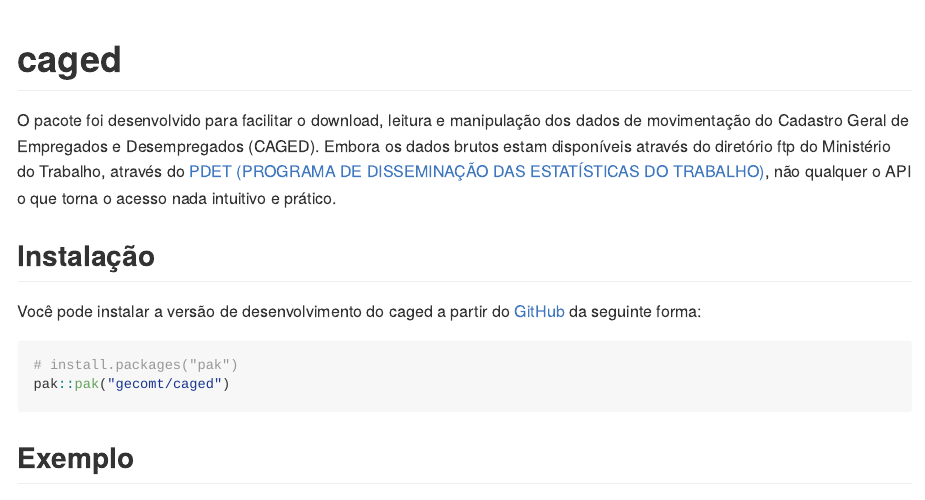
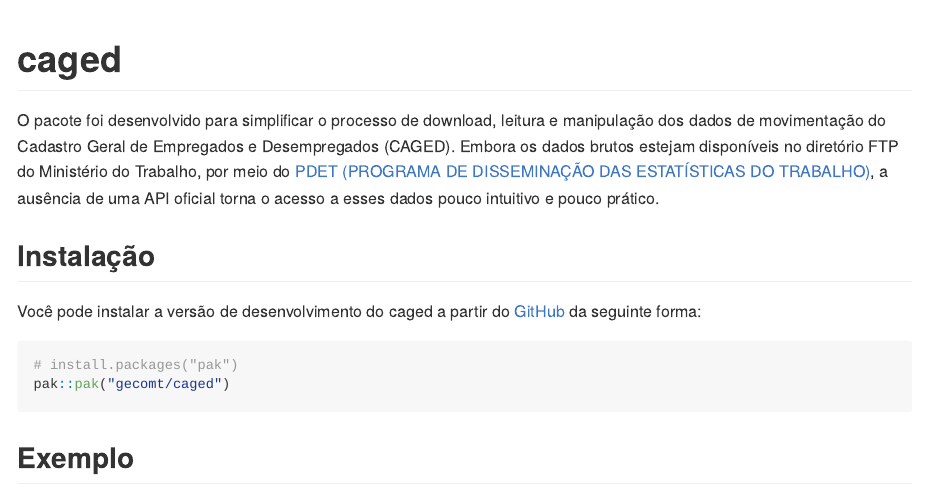
Before and after one commit to gecomt/caged, an R Markdown document (README.Rmd): the page in a window 1100 px wide, from its top. The pictures show the output file README.md that the author committed with the source, drawn offline in the style of GitHub.

Commit message:
ajuste readme

```diff
--- a/README.Rmd
+++ b/README.Rmd
@@ -18,7 +18,7 @@ knitr::opts_chunk$set(
 <!-- badges: start -->
 <!-- badges: end -->
 
-O pacote foi desenvolvido para facilitar o download, leitura e manipulação dos dados de movimentação do Cadastro Geral de Empregados e Desempregados (CAGED). Embora os dados brutos estam disponíveis através do diretório ftp do Ministério do Trabalho, através do [PDET (PROGRAMA DE DISSEMINAÇÃO DAS ESTATÍSTICAS DO TRABALHO)](ftp://ftp.mtps.gov.br/pdet/microdados/NOVO%%20CAGED/), não qualquer o API o que torna o acesso nada intuitivo e prático.
+O pacote foi desenvolvido para simplificar o processo de download, leitura e manipulação dos dados de movimentação do Cadastro Geral de Empregados e Desempregados (CAGED). Embora os dados brutos estejam disponíveis no diretório FTP do Ministério do Trabalho, por meio do [PDET (PROGRAMA DE DISSEMINAÇÃO DAS ESTATÍSTICAS DO TRABALHO)](ftp://ftp.mtps.gov.br/pdet/microdados/NOVO%%20CAGED/), a ausência de uma API oficial torna o acesso a esses dados pouco intuitivo e pouco prático.
 
 ## Instalação
 
```
Also changed, not shown: README.md.
